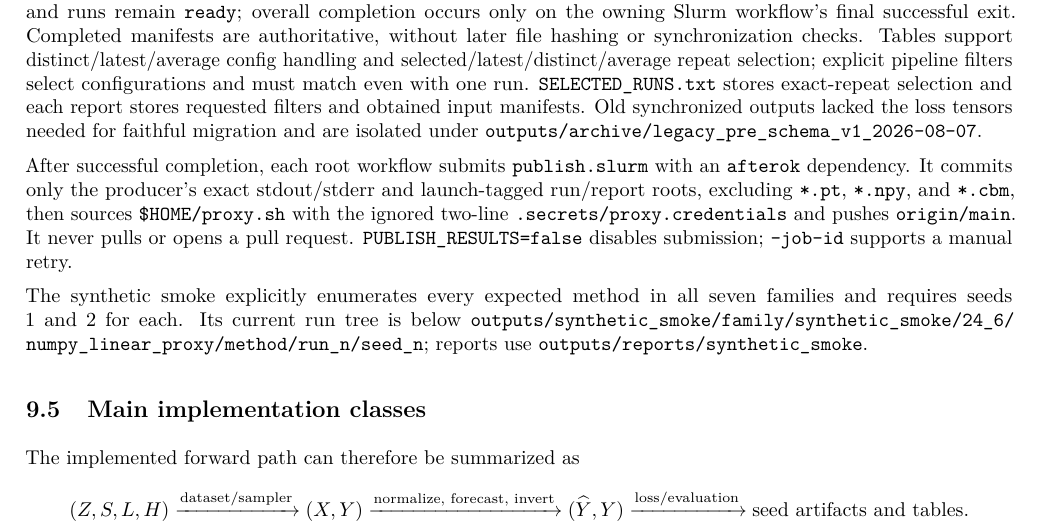
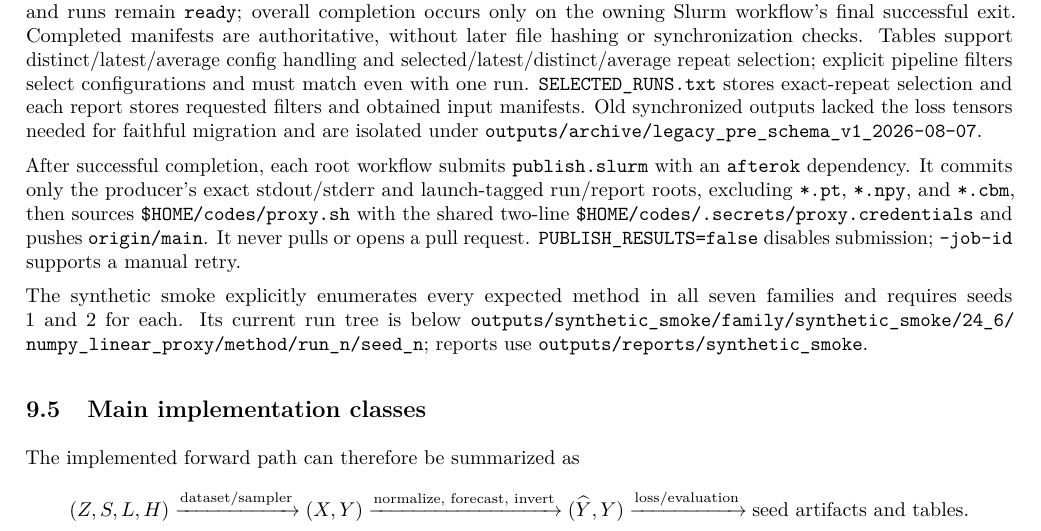
Before and after one commit to 3gaspo/timetensors, a LaTeX paper (latex/experiment_guideline.tex): part of page 6 of 7, cut so that both start at the same text. Compiled offline with pdfLaTeX.

Commit message:
fix: use shared cluster proxy credentials

```diff
--- a/latex/experiment_guideline.tex
+++ b/latex/experiment_guideline.tex
@@ -481,8 +481,8 @@ loss tensors needed for faithful migration and are isolated under
 After successful completion, each root workflow submits \code{publish.slurm}
 with an \code{afterok} dependency. It commits only the producer's exact
 stdout/stderr and launch-tagged run/report roots, excluding \code{*.pt},
-\code{*.npy}, and \code{*.cbm}, then sources \code{$HOME/proxy.sh} with the
-ignored two-line \code{.secrets/proxy.credentials} and pushes
+\code{*.npy}, and \code{*.cbm}, then sources \code{$HOME/codes/proxy.sh} with the
+shared two-line \code{$HOME/codes/.secrets/proxy.credentials} and pushes
 \code{origin/main}. It never pulls or opens a pull request.
 \code{PUBLISH_RESULTS=false} disables submission; \code{--job-id} supports a
 manual retry.
```
Also changed, not shown: README.md, latex/experiment_guideline.pdf, 2 other files.
